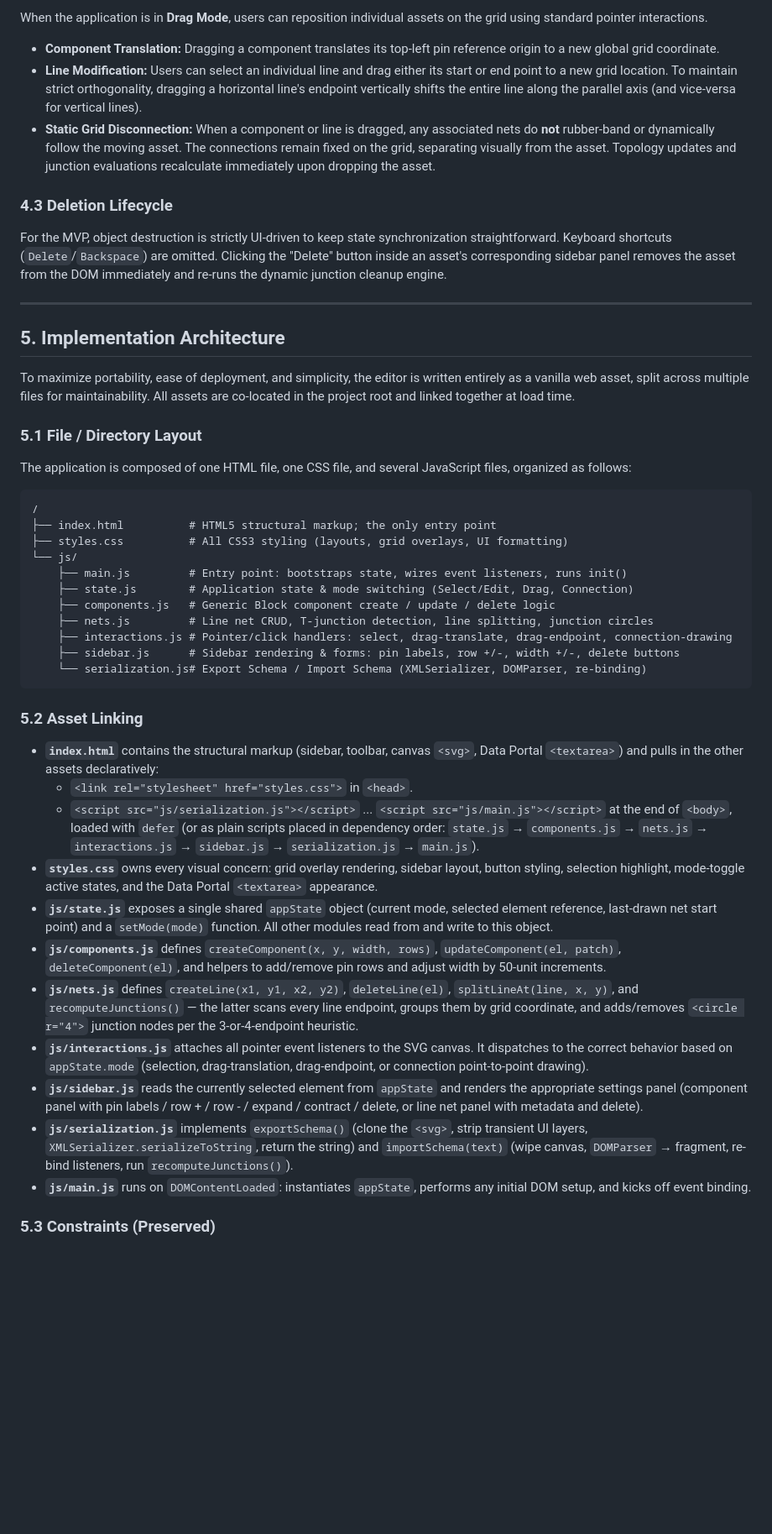
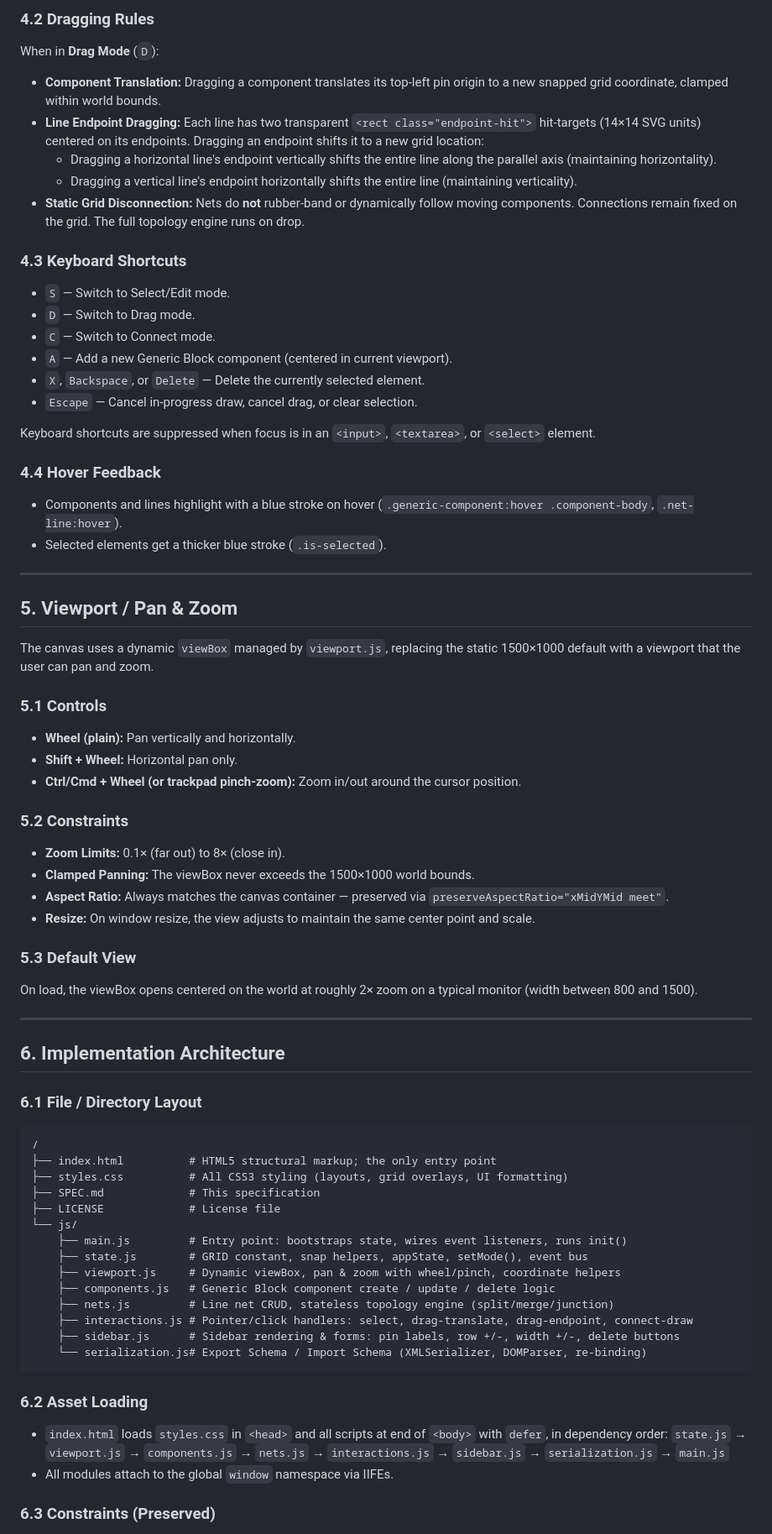
Before and after one commit to geraldnilles/EE-Sketcher, a Markdown page: SPEC.md, the part around one of its changes. Shown at 84% size. GitHub-like rendering; blank space fills up the shorter version.

Commit message:
Retroactively update SPEC

````diff
--- a/SPEC.md
+++ b/SPEC.md
@@ -110,51 +115,81 @@ When an element is clicked in **Select/Edit Mode**, it is highlighted on the can
 
-When the application is in **Drag Mode**, users can reposition individual assets on the grid using standard pointer interactions.
+### 4.2 Dragging Rules
 
-* **Component Translation:** Dragging a component translates its top-left pin reference origin to a new global grid coordinate.
-* **Line Modification:** Users can select an individual line and drag either its start or end point to a new grid location. To maintain strict orthogonality, dragging a horizontal line's endpoint vertically shifts the entire line along the parallel axis (and vice-versa for vertical lines).
-* **Static Grid Disconnection:** When a component or line is dragged, any associated nets do **not** rubber-band or dynamically follow the moving asset. The connections remain fixed on the grid, separating visually from the asset. Topology updates and junction evaluations recalculate immediately upon dropping the asset.
+When in **Drag Mode** (`D`):
 
-### 4.3 Deletion Lifecycle
+* **Component Translation:** Dragging a component translates its top-left pin origin to a new snapped grid coordinate, clamped within world bounds.
+* **Line Endpoint Dragging:** Each line has two transparent `<rect class="endpoint-hit">` hit-targets (14×14 SVG units) centered on its endpoints. Dragging an endpoint shifts it to a new grid location:
+  * Dragging a horizontal line's endpoint vertically shifts the entire line along the parallel axis (maintaining horizontality).
+  * Dragging a vertical line's endpoint horizontally shifts the entire line (maintaining verticality).
+* **Static Grid Disconnection:** Nets do **not** rubber-band or dynamically follow moving components. Connections remain fixed on the grid. The full topology engine runs on drop.
 
-For the MVP, object destruction is strictly UI-driven to keep state synchronization straightforward. Keyboard shortcuts (`Delete`/`Backspace`) are omitted. Clicking the "Delete" button inside an asset's corresponding sidebar panel removes the asset from the DOM immediately and re-runs the dynamic junction cleanup engine.
+### 4.3 Keyboard Shortcuts
+
+* `S` — Switch to Select/Edit mode.
+* `D` — Switch to Drag mode.
+* `C` — Switch to Connect mode.
+* `A` — Add a new Generic Block component (centered in current viewport).
+* `X`, `Backspace`, or `Delete` — Delete the currently selected element.
+* `Escape` — Cancel in-progress draw, cancel drag, or clear selection.
+
+Keyboard shortcuts are suppressed when focus is in an `<input>`, `<textarea>`, or `<select>` element.
+
+### 4.4 Hover Feedback
+
+* Components and lines highlight with a blue stroke on hover (`.generic-component:hover .component-body`, `.net-line:hover`).
+* Selected elements get a thicker blue stroke (`.is-selected`).
 
 ---
 
-## 5. Implementation Architecture
+## 5. Viewport / Pan & Zoom
 
-To maximize portability, ease of deployment, and simplicity, the editor is written entirely as a vanilla web asset, split across multiple files for maintainability. All assets are co-located in the project root and linked together at load time.
+The canvas uses a dynamic `viewBox` managed by `viewport.js`, replacing the static 1500×1000 default with a viewport that the user can pan and zoom.
 
-### 5.1 File / Directory Layout
+### 5.1 Controls
 
-The application is composed of one HTML file, one CSS file, and several JavaScript files, organized as follows:
+* **Wheel (plain):** Pan vertically and horizontally.
+* **Shift + Wheel:** Horizontal pan only.
+* **Ctrl/Cmd + Wheel (or trackpad pinch-zoom):** Zoom in/out around the cursor position.
+
+### 5.2 Constraints
+
+* **Zoom Limits:** 0.1× (far out) to 8× (close in).
+* **Clamped Panning:** The viewBox never exceeds the 1500×1000 world bounds.
+* **Aspect Ratio:** Always matches the canvas container — preserved via `preserveAspectRatio="xMidYMid meet"`.
+* **Resize:** On window resize, the view adjusts to maintain the same center point and scale.
+
+### 5.3 Default View
+
+On load, the viewBox opens centered on the world at roughly 2× zoom on a typical monitor (width between 800 and 1500).
+
+---
+
+## 6. Implementation Architecture
+
+### 6.1 File / Directory Layout
 
 ```
 /
 ├── index.html          # HTML5 structural markup; the only entry point
 ├── styles.css          # All CSS3 styling (layouts, grid overlays, UI formatting)
+├── SPEC.md             # This specification
+├── LICENSE             # License file
 └── js/
     ├── main.js         # Entry point: bootstraps state, wires event listeners, runs init()
-    ├── state.js        # Application state & mode switching (Select/Edit, Drag, Connection)
+    ├── state.js        # GRID constant, snap helpers, appState, setMode(), event bus
+    ├── viewport.js     # Dynamic viewBox, pan & zoom with wheel/pinch, coordinate helpers
     ├── components.js   # Generic Block component create / update / delete logic
-    ├── nets.js         # Line net CRUD, T-junction detection, line splitting, junction circles
-    ├── interactions.js # Pointer/click handlers: select, drag-translate, drag-endpoint, connection-drawing
+    ├── nets.js         # Line net CRUD, stateless topology engine (split/merge/junction)
+    ├── interactions.js # Pointer/click handlers: select, drag-translate, drag-endpoint, connect-draw
     ├── sidebar.js      # Sidebar rendering & forms: pin labels, row +/-, width +/-, delete buttons
     └── serialization.js# Export Schema / Import Schema (XMLSerializer, DOMParser, re-binding)
 ```
 
-### 5.2 Asset Linking
+### 6.2 Asset Loading
 
-* **`index.html`** contains the structural markup (sidebar, toolbar, canvas `<svg>`, Data Portal `<textarea>`) and pulls in the other assets declaratively:
-  * `<link rel="stylesheet" href="styles.css">` in `<head>`.
-  * `<script src="js/serialization.js"></script>` ... `<script src="js/main.js"></script>` at the end of `<body>`, loaded with `defer` (or as plain scripts placed in dependency order: `state.js` → `components.js` → `nets.js` → `interactions.js` → `sidebar.js` → `serialization.js` → `main.js`).
-* **`styles.css`** owns every visual concern: grid overlay rendering, sidebar layout, button styling, selection highlight, mode-toggle active states, and the Data Portal `<textarea>` appearance.
-* **`js/state.js`** exposes a single shared `appState` object (current mode, selected element reference, last-drawn net start point) and a `setMode(mode)` function. All other modules read from and write to this object.
-* **`js/components.js`** defines `createComponent(x, y, width, rows)`, `updateComponent(el, patch)`, `deleteComponent(el)`, and helpers to add/remove pin rows and adjust width by 50-unit increments.
-* **`js/nets.js`** defines `createLine(x1, y1, x2, y2)`, `deleteLine(el)`, `splitLineAt(line, x, y)`, and `recomputeJunctions()` — the latter scans every line endpoint, groups them by grid coordinate, and adds/removes `<circle r="4">` junction nodes per the 3-or-4-endpoint heuristic.
-* **`js/interactions.js`** attaches all pointer event listeners to the SVG canvas. It dispatches to the correct behavior based on `appState.mode` (selection, drag-translation, drag-endpoint, or connection point-to-point drawing).
-* **`js/sidebar.js`** reads the currently selected element from `appState` and renders the appropriate settings panel (component panel with pin labels / row + / row - / expand / contract / delete, or line net panel with metadata and delete).
-* **`js/serialization.js`** implements `exportSchema()` (clone the `<svg>`, strip transient UI layers, `XMLSerializer.serializeToString`, return the string) and `importSchema(text)` (wipe canvas, `DOMParser` → fragment, re-bind listeners, run `recomputeJunctions()`).
-* **`js/main.js`** runs on `DOMContentLoaded`: instantiates `appState`, performs any initial DOM setup, and kicks off event binding.
+* `index.html` loads `styles.css` in `<head>` and all scripts at end of `<body>` with `defer`, in dependency order:
+  `state.js` → `viewport.js` → `components.js` → `nets.js` → `interactions.js` → `sidebar.js` → `serialization.js` → `main.js`
+* All modules attach to the global `window` namespace via IIFEs.
 
-### 5.3 Constraints (Preserved)
+### 6.3 Constraints (Preserved)
 
````
Also changed, not shown: other parts of SPEC.md (+106 -82 lines).
